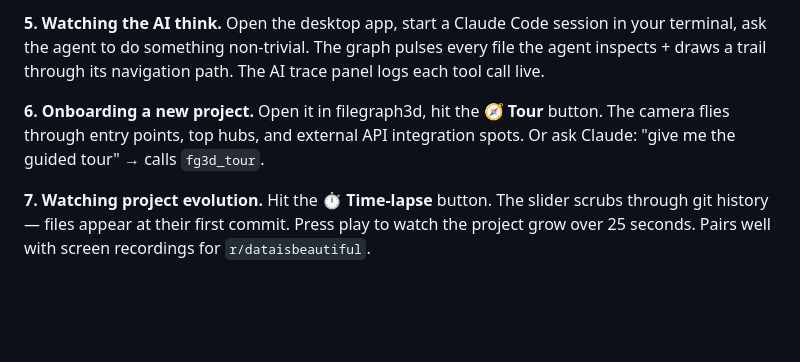
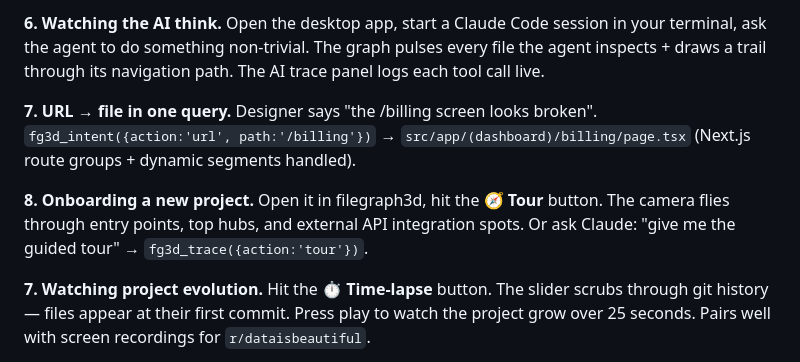
Before and after one commit to wing1008/codesynapt, a Markdown page: README.md, the part around one of its changes. Rendered like a GitHub page; blank space fills up the shorter version.

```diff
--- a/README.md
+++ b/README.md
@@ -134,14 +168,19 @@ endpoint?"
 
-**5. Watching the AI think.** Open the desktop app, start a Claude
+**6. Watching the AI think.** Open the desktop app, start a Claude
 Code session in your terminal, ask the agent to do something
 non-trivial. The graph pulses every file the agent inspects + draws
 a trail through its navigation path. The AI trace panel logs each
 tool call live.
 
-**6. Onboarding a new project.** Open it in filegraph3d, hit the 🧭
+**7. URL → file in one query.** Designer says "the /billing screen
+looks broken". `fg3d_intent({action:'url', path:'/billing'})` →
+`src/app/(dashboard)/billing/page.tsx` (Next.js route groups + dynamic
+segments handled).
+
+**8. Onboarding a new project.** Open it in filegraph3d, hit the 🧭
 **Tour** button. The camera flies through entry points, top hubs, and
 external API integration spots. Or ask Claude: "give me the guided
-tour" → calls `fg3d_tour`.
+tour" → `fg3d_trace({action:'tour'})`.
 
 **7. Watching project evolution.** Hit the ⏱ **Time-lapse** button.
 The slider scrubs through git history — files appear at their first
```
Also changed, not shown: other parts of README.md (+89 -55 lines).
